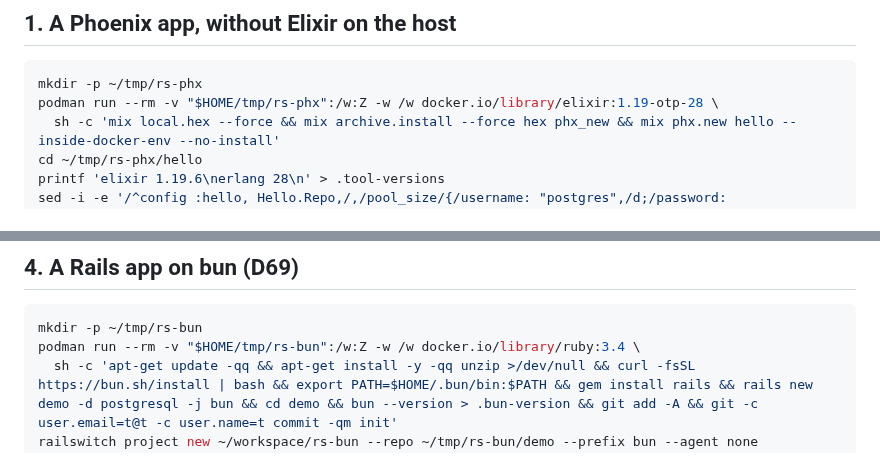
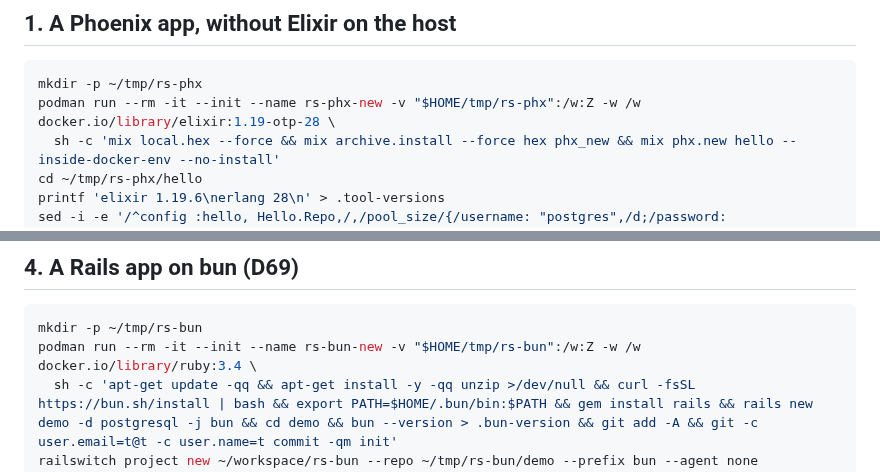
Before and after one commit to jbigler/railswitch, a Markdown page: docs/stage5-acceptance.md, 2 parts joined by grey strips. Rendered like a GitHub page.

Commit message:
docs: bootstrap podman run with -it --init so Ctrl-C stops it

````diff
--- a/docs/stage5-acceptance.md
+++ b/docs/stage5-acceptance.md
@@ -22,7 +22,7 @@ host, not in a sandbox. The reference host is CachyOS/Arch.
 
 ```sh
 mkdir -p ~/tmp/rs-phx
-podman run --rm -v "$HOME/tmp/rs-phx":/w:Z -w /w docker.io/library/elixir:1.19-otp-28 \
+podman run --rm -it --init --name rs-phx-new -v "$HOME/tmp/rs-phx":/w:Z -w /w docker.io/library/elixir:1.19-otp-28 \
   sh -c 'mix local.hex --force && mix archive.install --force hex phx_new && mix phx.new hello --inside-docker-env --no-install'
 cd ~/tmp/rs-phx/hello
 printf 'elixir 1.19.6\nerlang 28\n' > .tool-versions
@@ -85,7 +85,7 @@ railswitch pack show local:phoenix@1
 
 ```sh
 mkdir -p ~/tmp/rs-bun
-podman run --rm -v "$HOME/tmp/rs-bun":/w:Z -w /w docker.io/library/ruby:3.4 \
+podman run --rm -it --init --name rs-bun-new -v "$HOME/tmp/rs-bun":/w:Z -w /w docker.io/library/ruby:3.4 \
   sh -c 'apt-get update -qq && apt-get install -y -qq unzip >/dev/null && curl -fsSL https://bun.sh/install | bash && export PATH=$HOME/.bun/bin:$PATH && gem install rails && rails new demo -d postgresql -j bun && cd demo && bun --version > .bun-version && git add -A && git -c user.email=t@t -c user.name=t commit -qm init'
 railswitch project new ~/workspace/rs-bun --repo ~/tmp/rs-bun/demo --prefix bun --agent none
 cd ~/workspace/rs-bun/main && railswitch up
````
Also changed, not shown: 1 other file.
